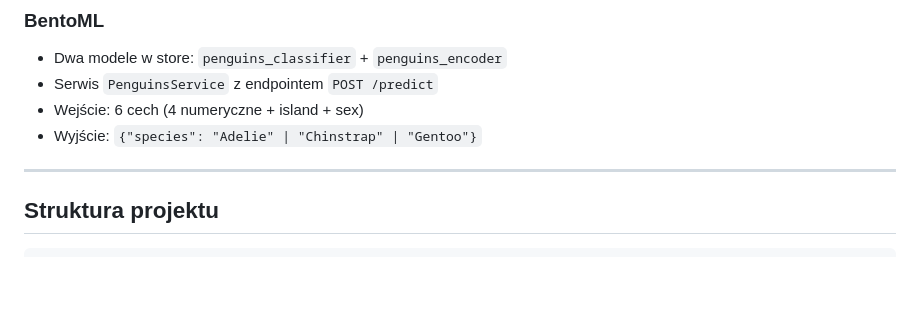
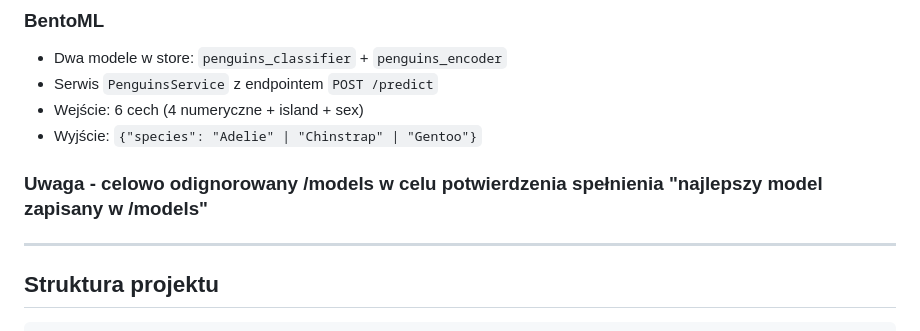
Before and after one commit to PUCHAJDA/projekt-penguins, a Markdown page: README.md, the part around the change. GitHub-like rendering; blank space fills up the shorter version.

Commit message:
Update README with note on /models directory
Added note about ignoring /models for model confirmation.

```diff
--- a/README.md
+++ b/README.md
@@ -40,6 +40,8 @@ Klasyfikacja 3 gatunków pingwinów (Adelie, Chinstrap, Gentoo) na zbiorze **Pal
 - Serwis `PenguinsService` z endpointem `POST /predict`
 - Wejście: 6 cech (4 numeryczne + island + sex)
 - Wyjście: `{"species": "Adelie" | "Chinstrap" | "Gentoo"}`
+
+### Uwaga - celowo odignorowany /models w celu potwierdzenia spełnienia "najlepszy model zapisany w /models"
 
 ---
 
```
